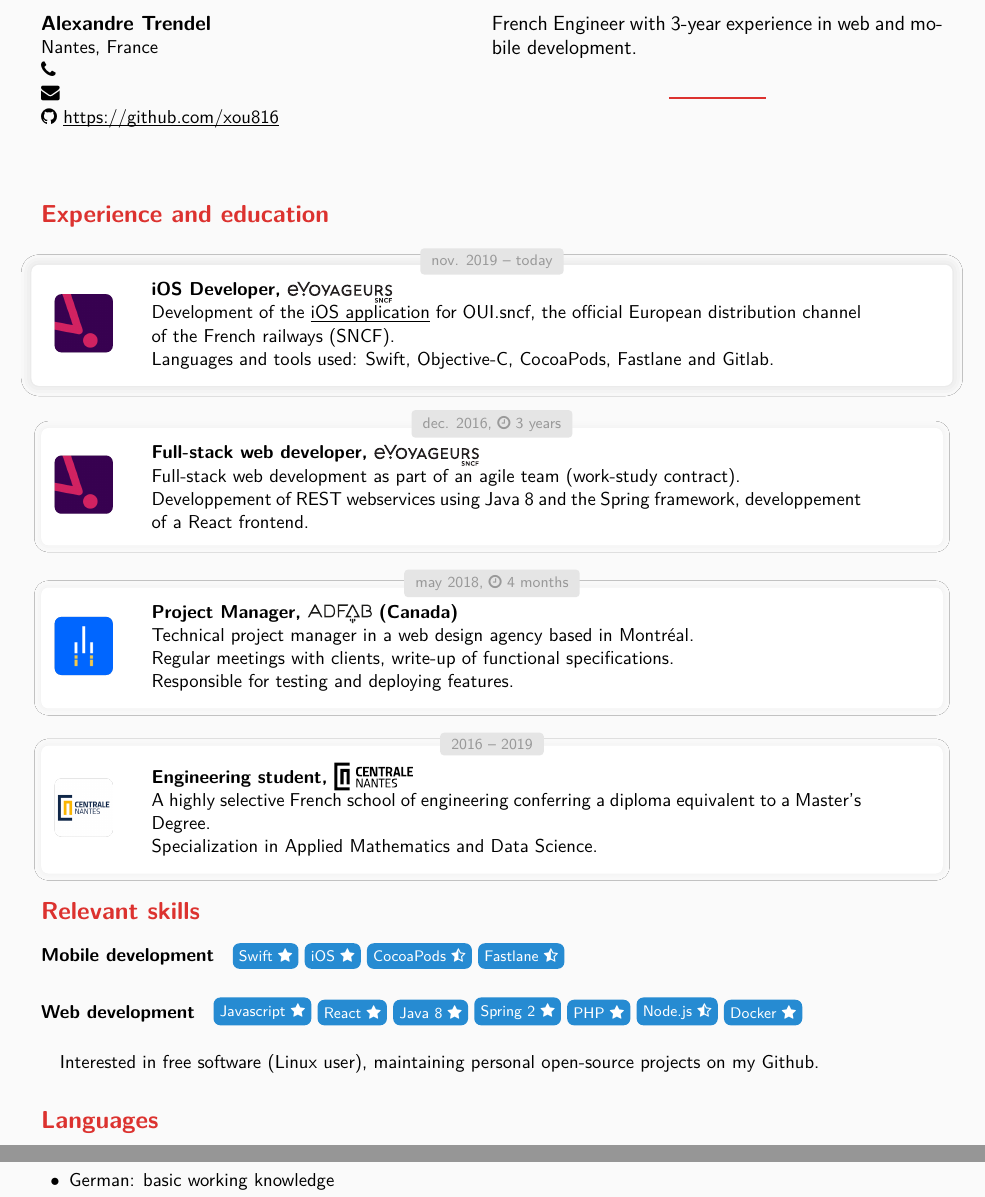
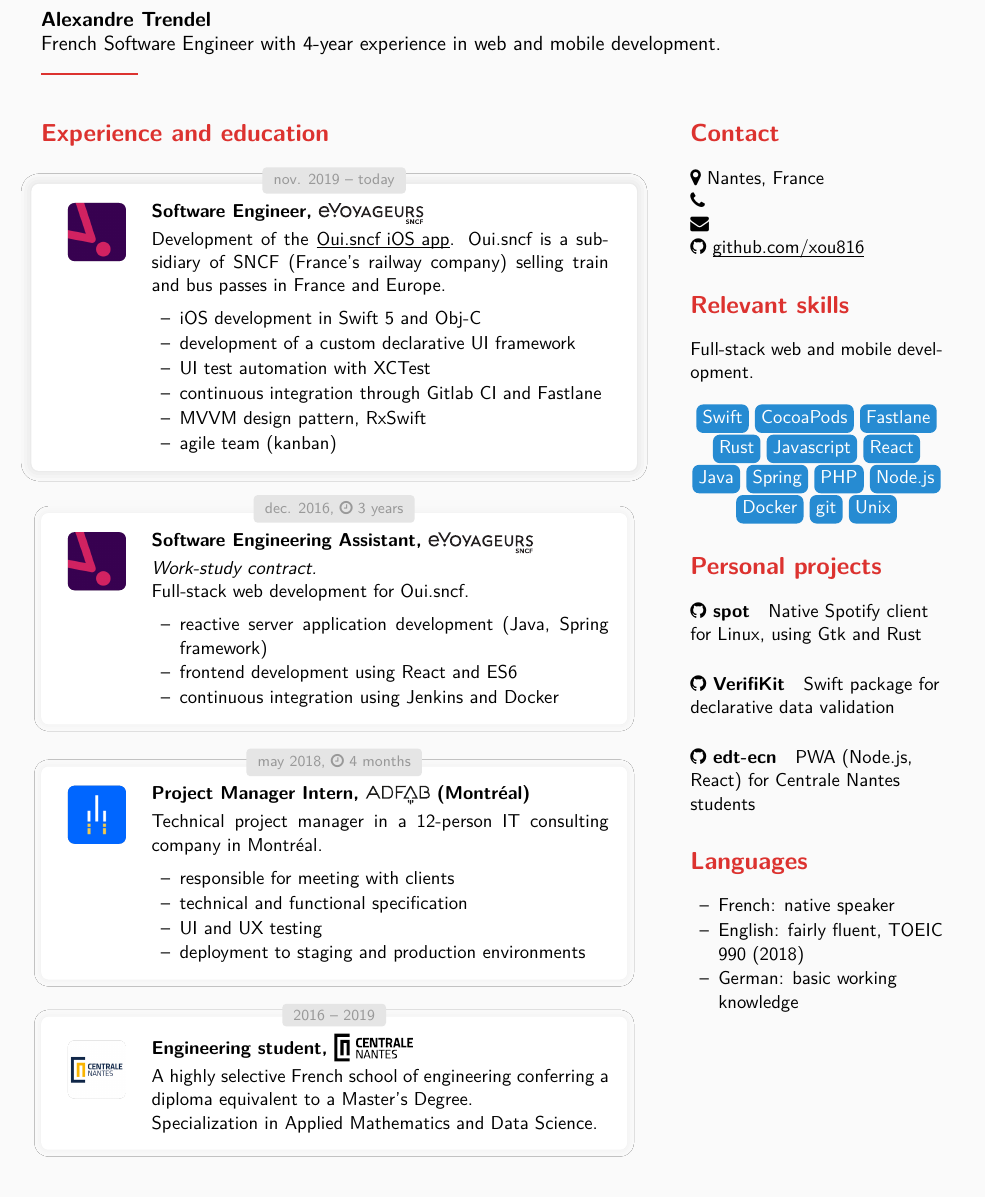
Before and after one commit to xou816/cv, a LaTeX CV (cv_en.template.tex, which reads cv.cls): two parts of pages 1 and 2 of 2 before the commit and part of the page after it, the two joined at a grey line, cut so that both start at the same text. Compiled offline with pdfLaTeX.

Commit message:
english version

```diff
--- a/cv.cls
+++ b/cv.cls
@@ -11,7 +11,7 @@
 
 % Lists
 \RequirePackage{enumitem}
-\setlist[itemize]{label=--,left=0.5em,noitemsep,topsep=1pt,parsep=1pt,partopsep=1pt}
+\setlist[itemize]{label=--,left=0.5em,noitemsep,topsep=1ex,parsep=1pt,partopsep=1pt}
 
 % Dependencies
 \RequirePackage[prefix=sol]{xcolor-solarized}
--- a/cv_en.template.tex
+++ b/cv_en.template.tex
@@ -5,91 +5,104 @@
 \newpagecolor{bg}
 \pagestyle{empty}
 
-\noindent\begin{minipage}[t]{0.3\textwidth}
+\noindent\begin{minipage}[c]{\textwidth}
+	\large
+	\textbf{Alexandre Trendel}
 
-\textbf{\large Alexandre Trendel} \\
-Nantes, France \\
-\faicon{phone} %PHONE%
-\\
-\faicon{envelope} \href{mailto:%EMAIL%
-}{\link{%EMAIL%
-}} \\
-\faicon{github} \href{https://github.com/xou816}{\link{https://github.com/xou816}}
+	French Software Engineer with 4-year experience in web and mobile development.
 
-\end{minipage}
-\hfill
-\begin{minipage}[t]{0.5\textwidth}
-
-\large
-
-French Engineer with 3-year experience in web and mobile development.
-
-\begin{center}\color{solred}\rule{2cm}{1pt}\end{center}
+	\color{solred}\rule{2cm}{1pt}
 
 \end{minipage}
 
 \vspace{1cm}
 
+
+\noindent\begin{minipage}[t]{.65\textwidth}
+
 \colsec{Experience and education}
+
+\newlength{\logoboxwidth}
+\setlength{\logoboxwidth}{20mm}
 
 \begin{mainexpbox}[title=nov. 2019 -- today]
 
-	\begin{minipage}[c]{20mm}
+	\begin{minipage}[t]{\logoboxwidth}%
+	\centering
 	\roundedpic{resources/evtech.png}{12mm}
 	\end{minipage}
-	\begin{minipage}[c]{0.8\textwidth}
+	\begin{minipage}[t]{0.8\textwidth}
 
-	\textbf{iOS Developer, \evtech{}}
+	\textbf{Software Engineer, \evtech{}}\smallskip
 
-	Development of the \href{https://apps.apple.com/fr/app/oui-sncf-train-et-bus/id343889987}{\link{iOS application}} for OUI.sncf, the official European distribution channel of the French railways (SNCF).
+	Development of the \href{https://apps.apple.com/fr/app/oui-sncf-train-et-bus/id343889987}{\link{Oui.sncf iOS app}}.  Oui.sncf is a subsidiary of SNCF (France's railway company) selling train and bus passes in France and Europe.
 
-	Languages and tools used: Swift, Objective-C, CocoaPods, Fastlane and Gitlab.
+	\begin{itemize}
+		\item iOS development in Swift 5 and Obj-C
+		\item development of a custom declarative UI framework
+		\item UI test automation with XCTest
+		\item continuous integration through Gitlab CI and Fastlane
+		\item MVVM design pattern, RxSwift
+		\item agile team (kanban)
+	\end{itemize}
 	\end{minipage}
 
 \end{mainexpbox}
 
 \begin{expbox}[title={dec. 2016, \faicon{clock-o} 3 years}]
 
-	\begin{minipage}[c]{20mm}
+	\begin{minipage}[t]{\logoboxwidth}%
+	\centering
 	\roundedpic{resources/evtech.png}{12mm}
 	\end{minipage}
-	\begin{minipage}[c]{0.8\textwidth}
+	\begin{minipage}[t]{0.8\textwidth}
 
-	\textbf{Full-stack web developer, \evtech{}}
+	\textbf{Software Engineering Assistant, \evtech{}}\smallskip
 
-	Full-stack web development as part of an agile team (work-study contract).
+	\textit{Work-study contract.}
 
-	Developpement of REST webservices using Java 8 and the Spring framework, developpement of a React frontend.
+	Full-stack web development for Oui.sncf.
+
+	\begin{itemize}
+		\item reactive server application development (Java, Spring framework)
+		\item frontend development using React and ES6
+		\item continuous integration using Jenkins and Docker
+		\end{itemize}
 	\end{minipage}
 
 \end{expbox}
 
 \begin{expbox}[title={may 2018, \faicon{clock-o} 4 months}]
 
-	\begin{minipage}[c]{20mm}
+	\begin{minipage}[t]{\logoboxwidth}%
+	\centering
 	\roundedpic{resources/adfab.png}{12mm}
 	\end{minipage}
-	\begin{minipage}[c]{0.8\textwidth}
+	\begin{minipage}[t]{0.8\textwidth}
 
-	\textbf{Project Manager, \adfab{} (Canada)}
+	\textbf{Project Manager Intern, \adfab{} (Montréal)}\smallskip
 
-	Technical project manager in a web design agency based in Montréal.
+	Technical project manager in a 12-person IT consulting company in Montréal.
 
-	Regular meetings with clients, write-up of functional specifications.
-
-	Responsible for testing and deploying features.
+	\begin{itemize}
+		\item responsible for meeting with clients
+		\item technical and functional specification
+		\item UI and UX testing
+		\item deployment to staging and production environments
+		\end{itemize}
 	\end{minipage}
 
 \end{expbox}
 
 \begin{expbox}[title={2016 -- 2019}]
 
-	\begin{minipage}[c]{20mm}
+	\begin{minipage}[t]{\logoboxwidth}%
+	\centering
 	\roundedpic{resources/ecn.png}{12mm}
 	\end{minipage}
-	\begin{minipage}[c]{0.8\textwidth}
+	\begin{minipage}[t]{0.8\textwidth}
 
-	\textbf{Engineering student, \ecn{}}
+	\textbf{Engineering student, \ecn{}}\smallskip
 
 	A highly selective French school of engineering conferring a diploma equivalent to a Master’s Degree.
 
@@ -98,17 +111,21 @@ French Engineer with 3-year experience in web and mobile development.
 
 \end{expbox}
 
-\colsec{Relevant skills}
+\end{minipage}
+\hfill
+\begin{minipage}[t]{0.28\textwidth}%
 
-\tagcollection{solblue}
+	\colsec{Contact}
 
-\paragraph{Mobile development}
-\tag{Swift}{1} \tag{iOS}{1} \tag{CocoaPods}{2} \tag{Fastlane}{2}
+	\faicon{map-marker} Nantes, France
+	\newline\faicon{phone} %PHONE%
+	\newline\faicon{envelope} \href{mailto:%EMAIL%
+	}{\link{%EMAIL%
+	}}%
+	\newline\faicon{github} \href{https://github.com/xou816}{\link{github.com/xou816}}
 
-\paragraph{Web development}
-\tag{Javascript}{1} \tag{React}{1} \tag{Java 8}{1} \tag{Spring 2}{1} \tag{PHP}{1} \tag{Node.js}{2} \tag{Docker}{1}
 
-\paragraph{} Interested in free software (Linux user), maintaining personal open-source projects on my Github.
+	\colsec{Relevant skills}
 
-\colsec{Languages}
+	Full-stack web and mobile development.
 
@@ -119,5 +132,29 @@ French Engineer with 3-year experience in web and mobile development.
-\item[$\bullet$] German: basic working knowledge
-\end{itemize}
+	\begin{center}
+		\otag{Swift} \otag{CocoaPods} \otag{Fastlane}
+		\otag{Rust}
+		\otag{Javascript} \otag{React}
+		\otag{Java} \otag{Spring}
+		\otag{PHP} \otag{Node.js}
+		\otag{Docker} \otag{git} \otag{Unix}
+	\end{center}
+
+	\colsec{Personal projects}
+	\raggedright
+	\paragraph{\faicon{github} spot} Native Spotify client for Linux, using Gtk and Rust
+	\paragraph{\faicon{github} VerifiKit} Swift package for declarative data validation
+	\paragraph{\faicon{github} edt-ecn} PWA (Node.js, React) for Centrale Nantes students
+
+
+	\colsec{Languages}
+
+	\begin{itemize}
+	\setlength\itemsep{0pt}
+	\item French: native speaker
+	\item English: fairly fluent, TOEIC 990 (2018)
+	\item German: basic working knowledge
+	\end{itemize}
+
+\end{minipage}
 
 
 \end{document}
```
Also changed, not shown: cv_fr.template.tex (+12 -10 lines), cv_en.template.tex (4 more changed lines).
